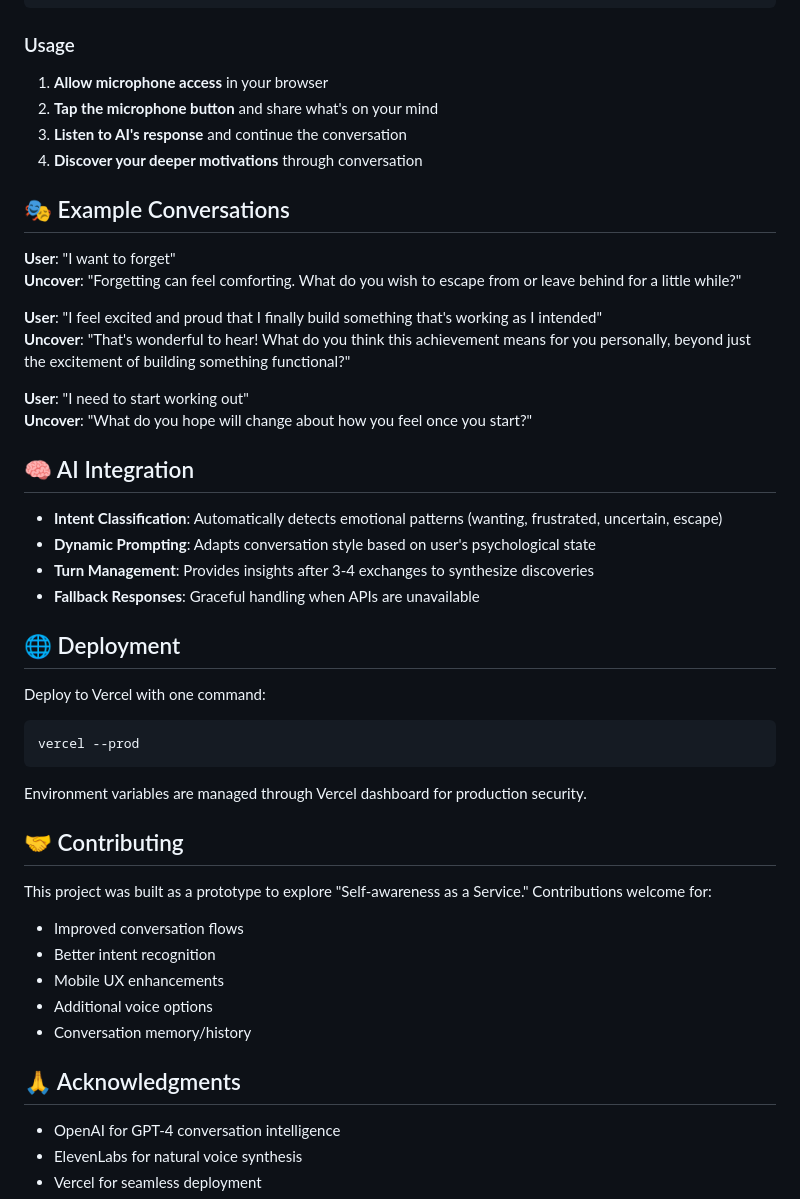
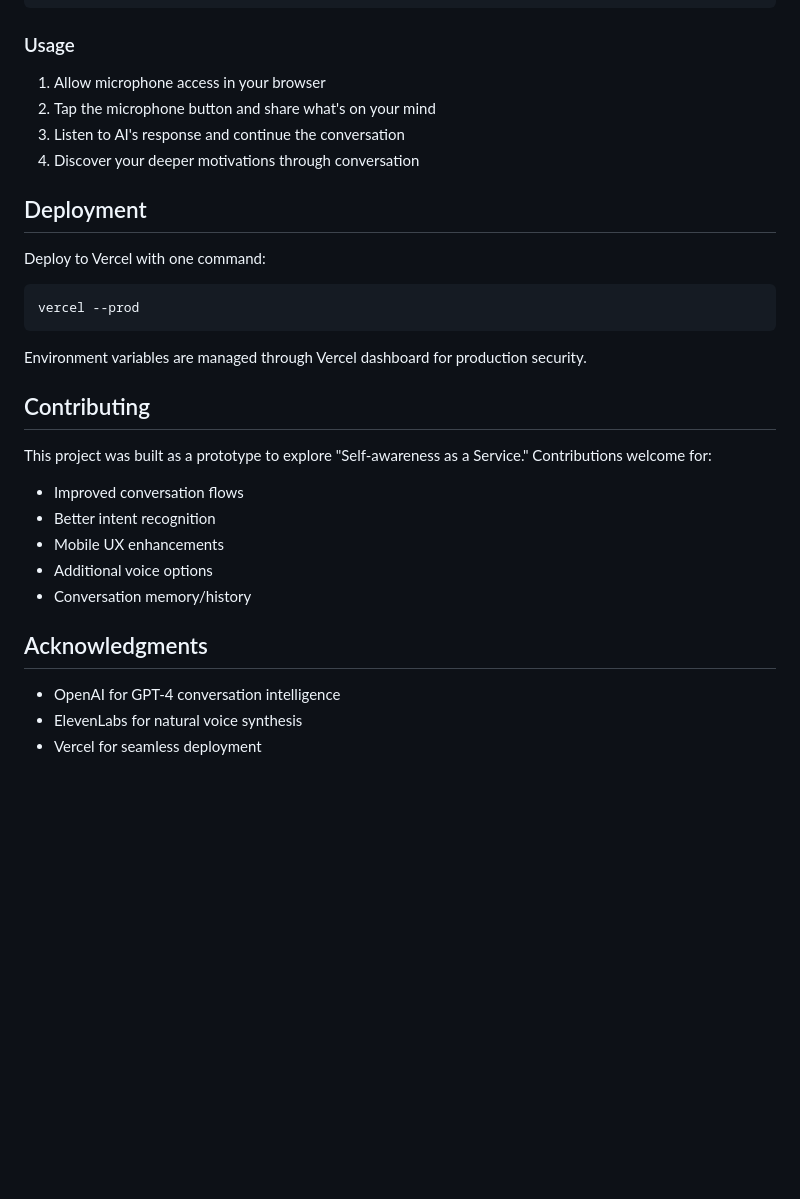
Before and after one commit to czdsgn/Uncover, a Markdown page: README.md, the part around the change printed below. GitHub-like rendering; blank space fills up the shorter version.

```diff
--- a/README.md
+++ b/README.md
@@ -94,30 +115,12 @@ npm run dev
 
 ### Usage
 
-1. **Allow microphone access** in your browser
-2. **Tap the microphone button** and share what's on your mind
-3. **Listen to AI's response** and continue the conversation
-4. **Discover your deeper motivations** through conversation
+1. Allow microphone access in your browser
+2. Tap the microphone button and share what's on your mind
+3. Listen to AI's response and continue the conversation
+4. Discover your deeper motivations through conversation
 
-## 🎭 Example Conversations
-
-**User**: "I want to forget"
-**Uncover**: "Forgetting can feel comforting. What do you wish to escape from or leave behind for a little while?"
-
-**User**: "I feel excited and proud that I finally build something that's working as I intended"
-**Uncover**: "That's wonderful to hear! What do you think this achievement means for you personally, beyond just the excitement of building something functional?"
-
-**User**: "I need to start working out"
-**Uncover**: "What do you hope will change about how you feel once you start?"
-
-## 🧠 AI Integration
-
-- **Intent Classification**: Automatically detects emotional patterns (wanting, frustrated, uncertain, escape)
-- **Dynamic Prompting**: Adapts conversation style based on user's psychological state
-- **Turn Management**: Provides insights after 3-4 exchanges to synthesize discoveries
-- **Fallback Responses**: Graceful handling when APIs are unavailable
-
-## 🌐 Deployment
+## Deployment
 
 Deploy to Vercel with one command:
 
@@ -127,7 +130,7 @@ vercel --prod
 
 Environment variables are managed through Vercel dashboard for production security.
 
-## 🤝 Contributing
+## Contributing
 
 This project was built as a prototype to explore "Self-awareness as a Service." Contributions welcome for:
 
@@ -137,7 +140,7 @@ This project was built as a prototype to explore "Self-awareness as a Service."
 - Additional voice options
 - Conversation memory/history
 
-## 🙏 Acknowledgments
+## Acknowledgments
 
 - OpenAI for GPT-4 conversation intelligence
 - ElevenLabs for natural voice synthesis
```
Also changed, not shown: other parts of README.md (+31 -10 lines).
